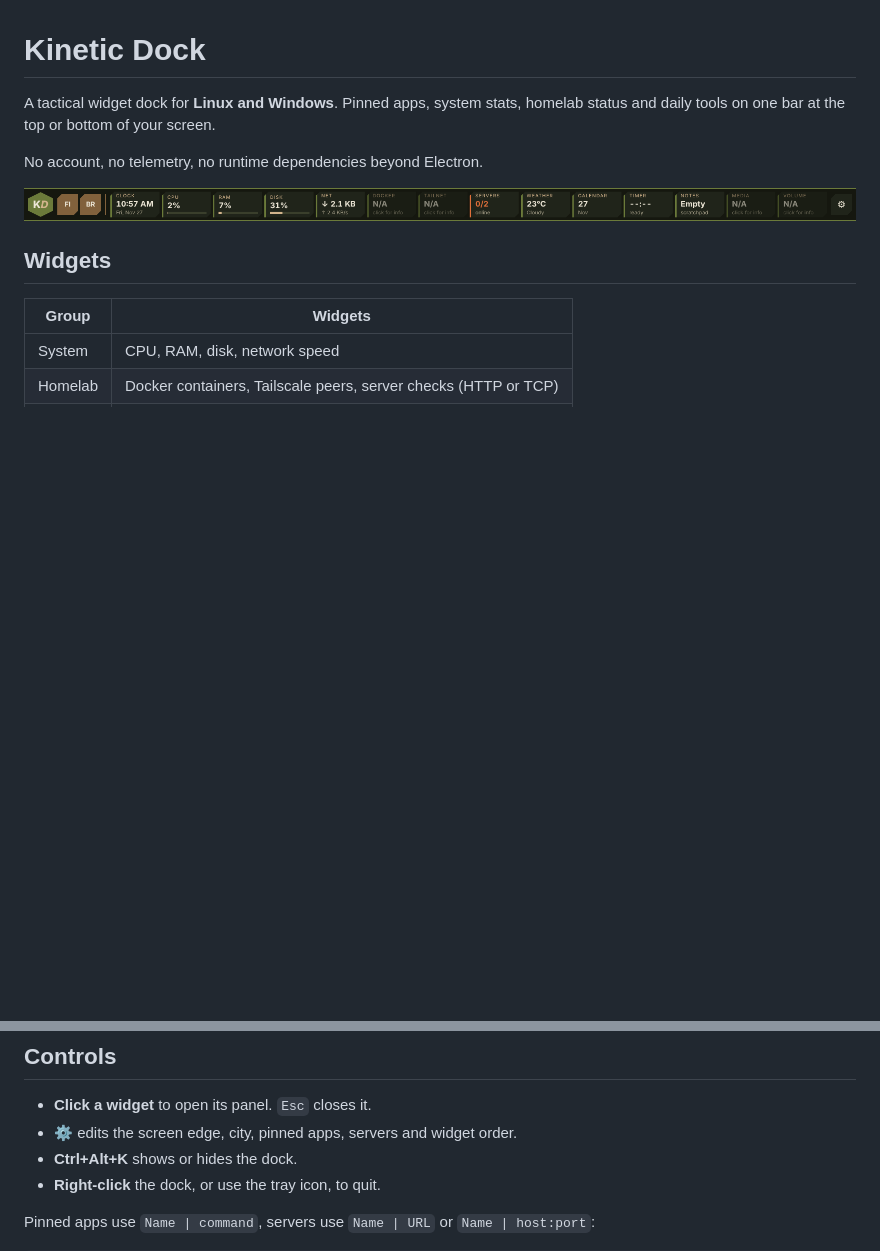
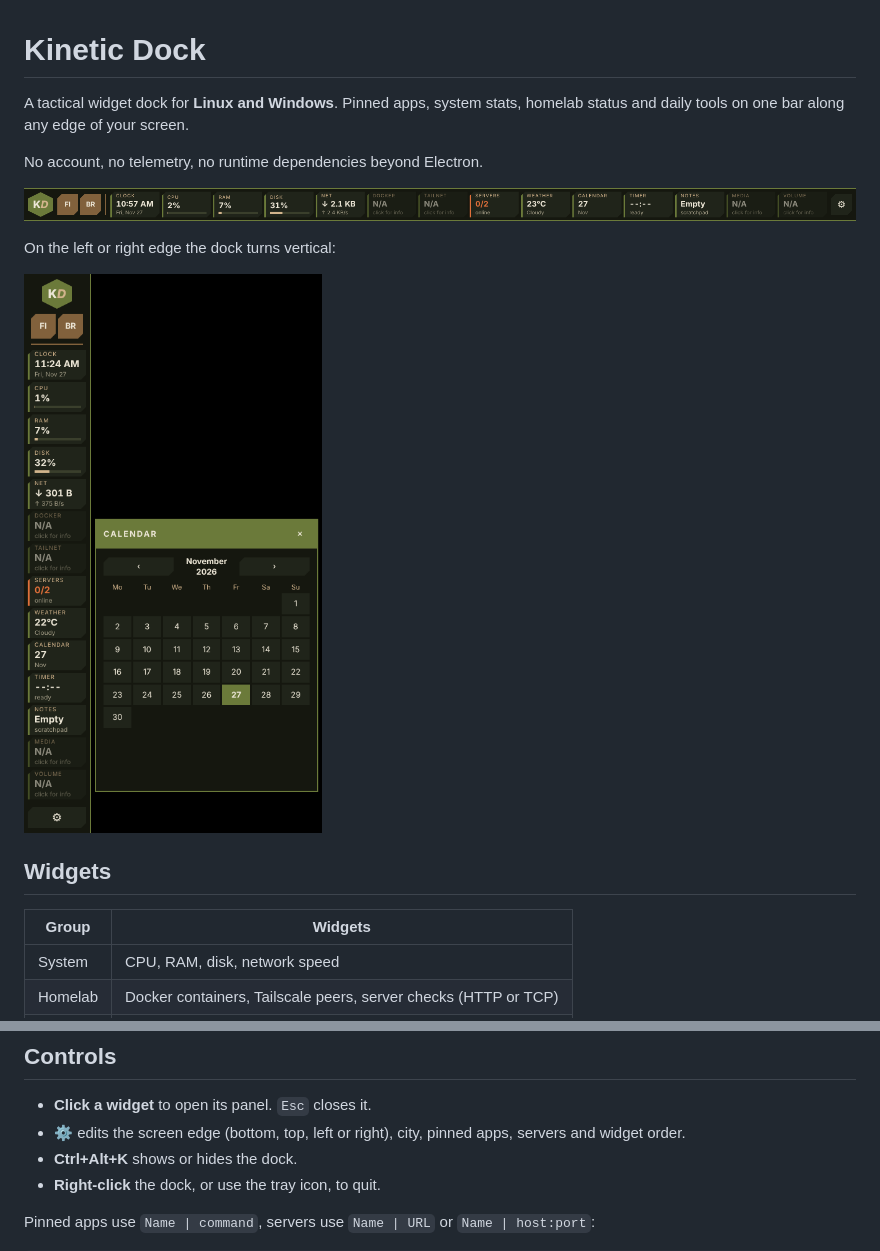
Before and after one commit to Necero71/kinetic-dock, a Markdown page: README.md, 2 parts joined by grey strips. Rendered like a GitHub page; pictures changed too: docs/dock-vertical.png (added); blank space fills up the shorter version.

Commit message:
Add vertical dock on the left or right edge
Co-Authored-By: Claude Sonnet 5.5 <noreply@anthropic.com>
Claude-Session: https://claude.ai/code/session_01ESEL2ZswsoUSurbzYdPFEW

```diff
--- a/README.md
+++ b/README.md
@@ -1,10 +1,14 @@
 # Kinetic Dock
 
-A tactical widget dock for **Linux and Windows**. Pinned apps, system stats, homelab status and daily tools on one bar at the top or bottom of your screen.
+A tactical widget dock for **Linux and Windows**. Pinned apps, system stats, homelab status and daily tools on one bar along any edge of your screen.
 
 No account, no telemetry, no runtime dependencies beyond Electron.
 
 ![Kinetic Dock](docs/dock.png)
+
+On the left or right edge the dock turns vertical:
+
+![Vertical Kinetic Dock](docs/dock-vertical.png)
 
 ## Widgets
 
@@ -54,7 +58,7 @@ On Bazzite, `xprop` and `playerctl` may already be present; check with `command
 ## Controls
 
 - **Click a widget** to open its panel. `Esc` closes it.
-- **⚙** edits the screen edge, city, pinned apps, servers and widget order.
+- **⚙** edits the screen edge (bottom, top, left or right), city, pinned apps, servers and widget order.
 - **Ctrl+Alt+K** shows or hides the dock.
 - **Right-click** the dock, or use the tray icon, to quit.
 
```
Also changed, not shown: 8 other files.
